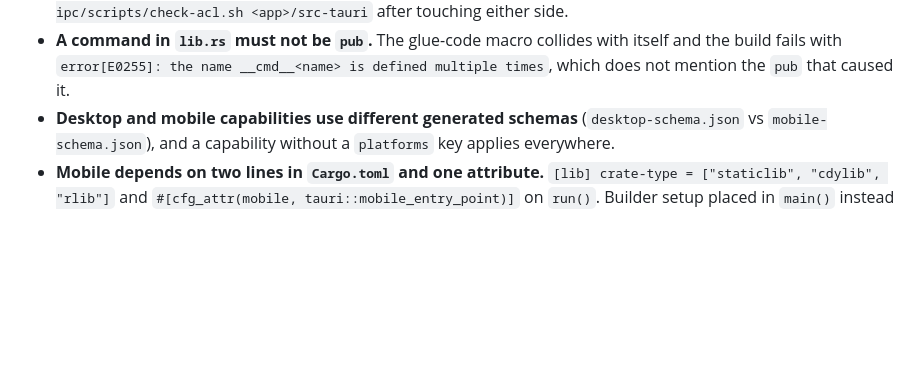
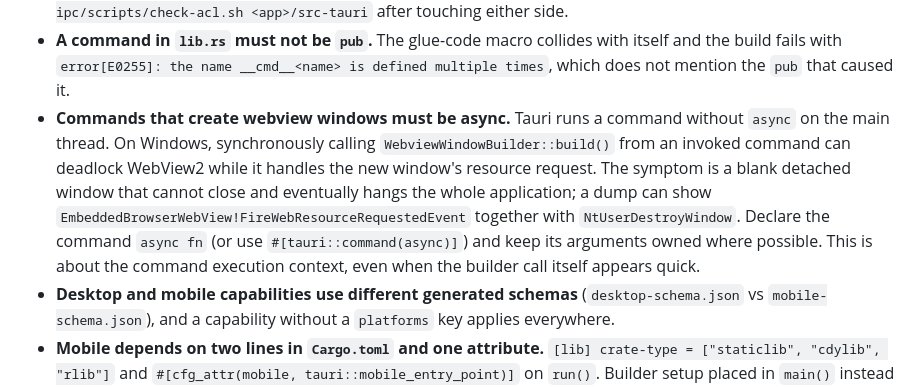
Before and after one commit to 0x0abc123/codex-tauri-harness, a Markdown page: AGENTS.md, the part around the change. Drawn GitHub-style; blank space fills up the shorter version.

Commit message:
update guidance re async window

```diff
--- a/AGENTS.md
+++ b/AGENTS.md
@@ -81,6 +81,15 @@ Each of these is verified and each fails quietly if ignored.
 - **A command in `lib.rs` must not be `pub`.** The glue-code macro collides with itself and
   the build fails with `error[E0255]: the name __cmd__<name> is defined multiple times`,
   which does not mention the `pub` that caused it.
+- **Commands that create webview windows must be async.** Tauri runs a command
+  without `async` on the main thread. On Windows, synchronously calling
+  `WebviewWindowBuilder::build()` from an invoked command can deadlock WebView2 while it
+  handles the new window's resource request. The symptom is a blank detached window that
+  cannot close and eventually hangs the whole application; a dump can show
+  `EmbeddedBrowserWebView!FireWebResourceRequestedEvent` together with
+  `NtUserDestroyWindow`. Declare the command `async fn` (or use
+  `#[tauri::command(async)]`) and keep its arguments owned where possible. This is about
+  the command execution context, even when the builder call itself appears quick.
 - **Desktop and mobile capabilities use different generated schemas** (`desktop-schema.json`
   vs `mobile-schema.json`), and a capability without a `platforms` key applies everywhere.
 - **Mobile depends on two lines in `Cargo.toml` and one attribute.** `[lib] crate-type =
```
Also changed, not shown: 1 other file.
